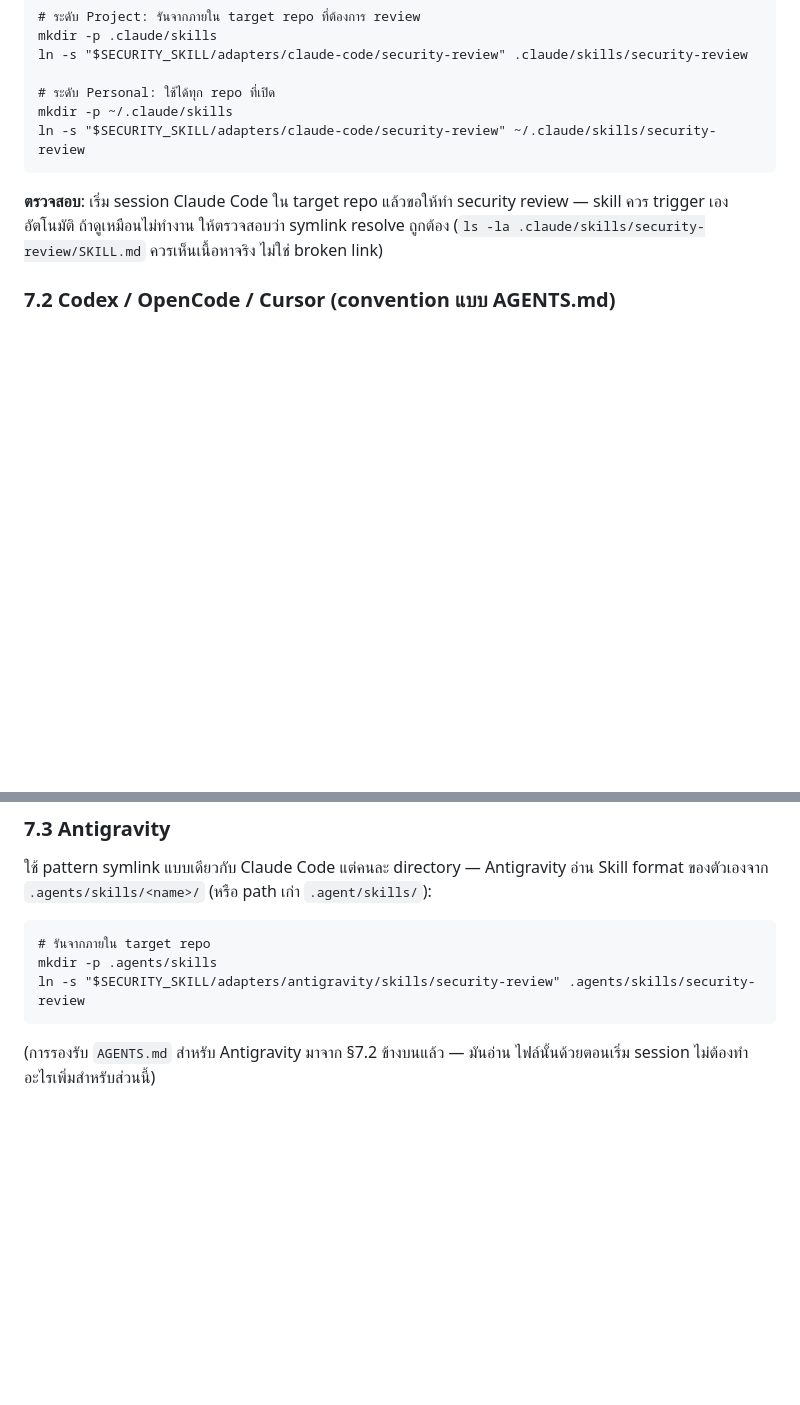
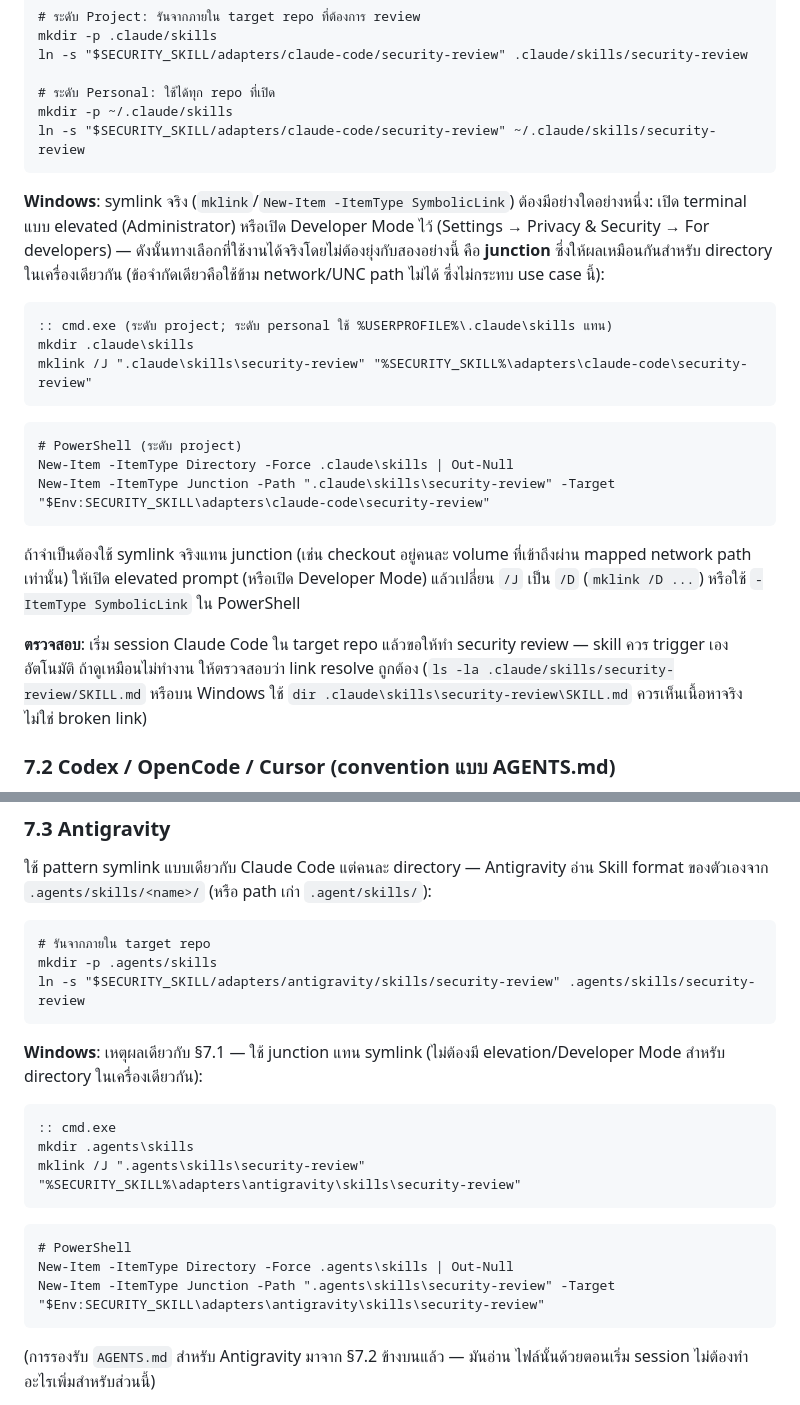
Before and after one commit to ice-limited/security-skill, a Markdown page: docs/usage-guide.th.md, 2 parts joined by grey strips. Rendered like a GitHub page; blank space fills up the shorter version.

````diff
--- a/docs/usage-guide.th.md
+++ b/docs/usage-guide.th.md
@@ -232,9 +232,33 @@ mkdir -p ~/.claude/skills
 ln -s "$SECURITY_SKILL/adapters/claude-code/security-review" ~/.claude/skills/security-review
 ```
 
+**Windows**: symlink จริง (`mklink`/`New-Item -ItemType SymbolicLink`)
+ต้องมีอย่างใดอย่างหนึ่ง: เปิด terminal แบบ elevated (Administrator)
+หรือเปิด Developer Mode ไว้ (Settings → Privacy & Security → For
+developers) — ดังนั้นทางเลือกที่ใช้งานได้จริงโดยไม่ต้องยุ่งกับสองอย่างนี้
+คือ **junction** ซึ่งให้ผลเหมือนกันสำหรับ directory ในเครื่องเดียวกัน
+(ข้อจำกัดเดียวคือใช้ข้าม network/UNC path ไม่ได้ ซึ่งไม่กระทบ use case นี้):
+
+```
+:: cmd.exe (ระดับ project; ระดับ personal ใช้ %USERPROFILE%\.claude\skills แทน)
+mkdir .claude\skills
+mklink /J ".claude\skills\security-review" "%SECURITY_SKILL%\adapters\claude-code\security-review"
+```
+```
+# PowerShell (ระดับ project)
+New-Item -ItemType Directory -Force .claude\skills | Out-Null
+New-Item -ItemType Junction -Path ".claude\skills\security-review" -Target "$Env:SECURITY_SKILL\adapters\claude-code\security-review"
+```
+
+ถ้าจำเป็นต้องใช้ symlink จริงแทน junction (เช่น checkout อยู่คนละ volume
+ที่เข้าถึงผ่าน mapped network path เท่านั้น) ให้เปิด elevated prompt
+(หรือเปิด Developer Mode) แล้วเปลี่ยน `/J` เป็น `/D` (`mklink /D ...`)
+หรือใช้ `-ItemType SymbolicLink` ใน PowerShell
+
 **ตรวจสอบ**: เริ่ม session Claude Code ใน target repo แล้วขอให้ทำ security
 review — skill ควร trigger เองอัตโนมัติ ถ้าดูเหมือนไม่ทำงาน ให้ตรวจสอบว่า
-symlink resolve ถูกต้อง (`ls -la .claude/skills/security-review/SKILL.md`
+link resolve ถูกต้อง (`ls -la .claude/skills/security-review/SKILL.md`
+หรือบน Windows ใช้ `dir .claude\skills\security-review\SKILL.md`
 ควรเห็นเนื้อหาจริง ไม่ใช่ broken link)
 
 ### 7.2 Codex / OpenCode / Cursor (convention แบบ AGENTS.md)
@@ -268,6 +292,20 @@ Antigravity อ่าน Skill format ของตัวเองจาก `.age
 # รันจากภายใน target repo
 mkdir -p .agents/skills
 ln -s "$SECURITY_SKILL/adapters/antigravity/skills/security-review" .agents/skills/security-review
+```
+
+**Windows**: เหตุผลเดียวกับ §7.1 — ใช้ junction แทน symlink (ไม่ต้องมี
+elevation/Developer Mode สำหรับ directory ในเครื่องเดียวกัน):
+
+```
+:: cmd.exe
+mkdir .agents\skills
+mklink /J ".agents\skills\security-review" "%SECURITY_SKILL%\adapters\antigravity\skills\security-review"
+```
+```
+# PowerShell
+New-Item -ItemType Directory -Force .agents\skills | Out-Null
+New-Item -ItemType Junction -Path ".agents\skills\security-review" -Target "$Env:SECURITY_SKILL\adapters\antigravity\skills\security-review"
 ```
 
 (การรองรับ `AGENTS.md` สำหรับ Antigravity มาจาก §7.2 ข้างบนแล้ว — มันอ่าน
````
Also changed, not shown: CHANGELOG.md (+14 -0 lines), docs/usage-guide.md (+42 -2 lines).
